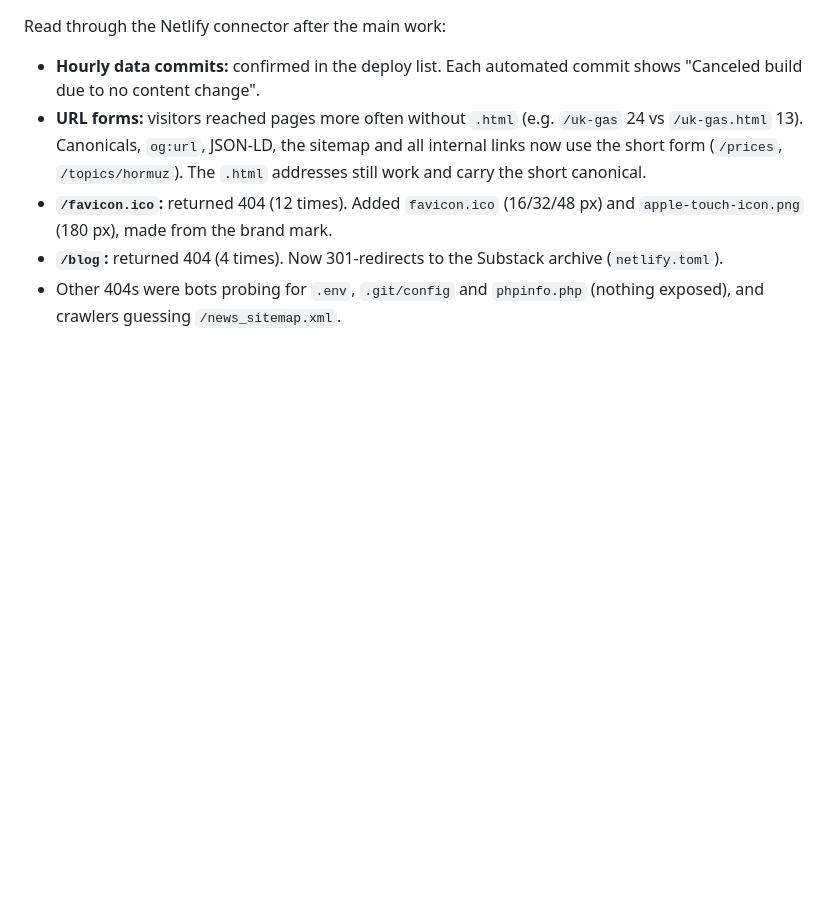
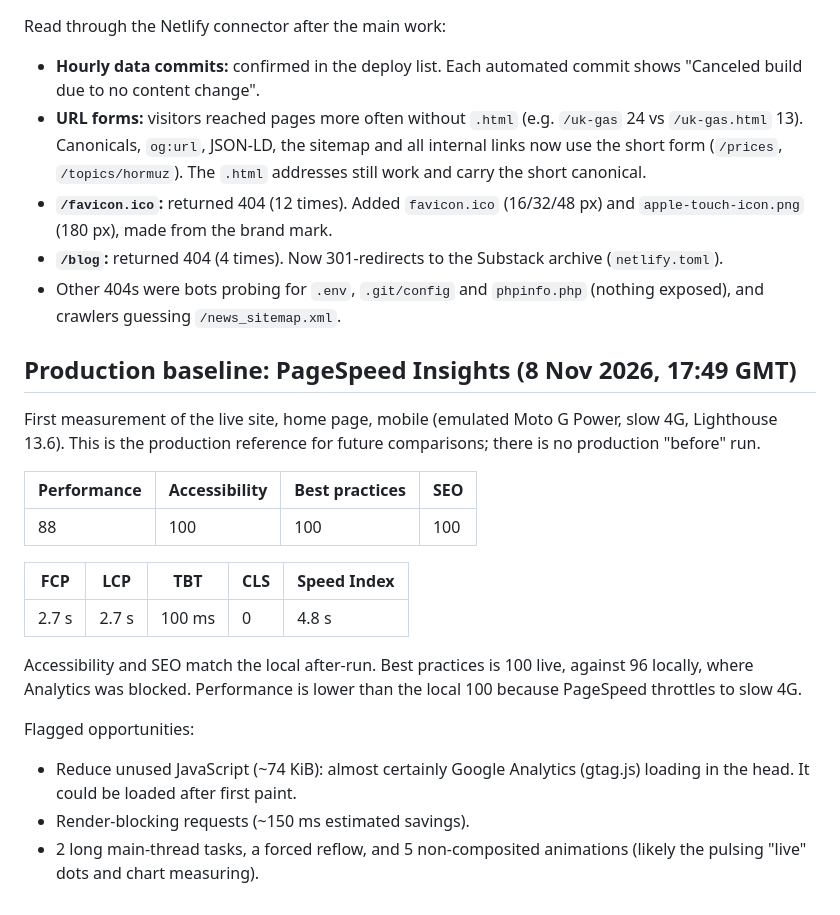
Before and after one commit to frasermcgown-ctrl/energy-ledger-site, a Markdown page: seo/audit-after.md, the part around the change. Rendered like a GitHub page; blank space fills up the shorter version.

Commit message:
Record production PageSpeed baseline in audit-after.md
First PageSpeed Insights run on the live home page (mobile, 8 Nov 2026):
Performance 88, Accessibility 100, Best practices 100, SEO 100; FCP and
LCP 2.7 s, TBT 100 ms, CLS 0, Speed Index 4.8 s. Recorded with the
flagged opportunities as the production reference.

Co-Authored-By: Claude Opus 5.5 <noreply@anthropic.com>
Claude-Session: https://claude.ai/code/session_018KF7njZPZc2LBiE1EaHxHp

```diff
--- a/seo/audit-after.md
+++ b/seo/audit-after.md
@@ -78,3 +78,22 @@ Read through the Netlify connector after the main work:
 - **`/favicon.ico`:** returned 404 (12 times). Added `favicon.ico` (16/32/48 px) and `apple-touch-icon.png` (180 px), made from the brand mark.
 - **`/blog`:** returned 404 (4 times). Now 301-redirects to the Substack archive (`netlify.toml`).
 - Other 404s were bots probing for `.env`, `.git/config` and `phpinfo.php` (nothing exposed), and crawlers guessing `/news_sitemap.xml`.
+
+## Production baseline: PageSpeed Insights (8 Nov 2026, 17:49 GMT)
+
+First measurement of the live site, home page, mobile (emulated Moto G Power, slow 4G, Lighthouse 13.6). This is the production reference for future comparisons; there is no production "before" run.
+
+| Performance | Accessibility | Best practices | SEO |
+|---|---|---|---|
+| 88 | 100 | 100 | 100 |
+
+| FCP | LCP | TBT | CLS | Speed Index |
+|---|---|---|---|---|
+| 2.7 s | 2.7 s | 100 ms | 0 | 4.8 s |
+
+Accessibility and SEO match the local after-run. Best practices is 100 live, against 96 locally, where Analytics was blocked. Performance is lower than the local 100 because PageSpeed throttles to slow 4G.
+
+Flagged opportunities:
+- Reduce unused JavaScript (~74 KiB): almost certainly Google Analytics (gtag.js) loading in the head. It could be loaded after first paint.
+- Render-blocking requests (~150 ms estimated savings).
+- 2 long main-thread tasks, a forced reflow, and 5 non-composited animations (likely the pulsing "live" dots and chart measuring).
```
